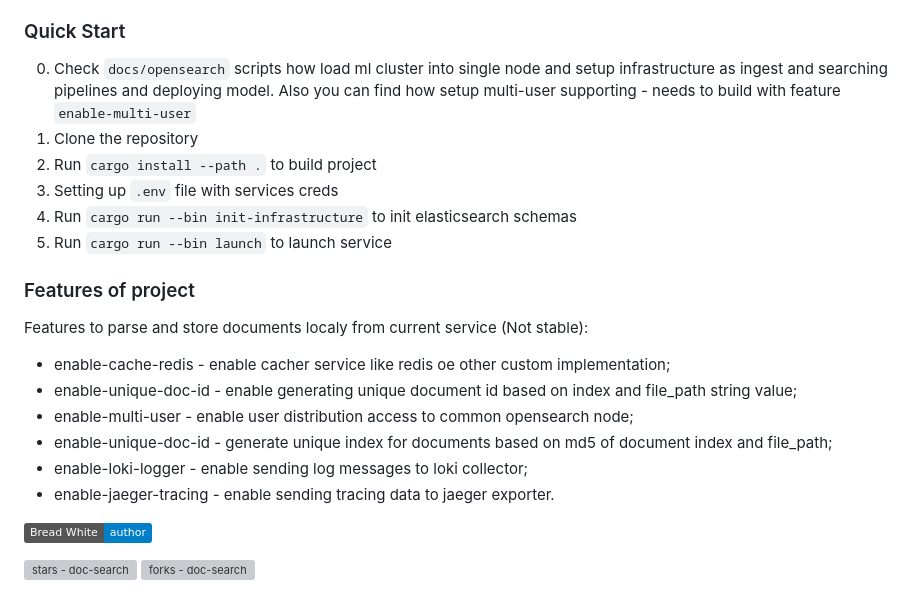
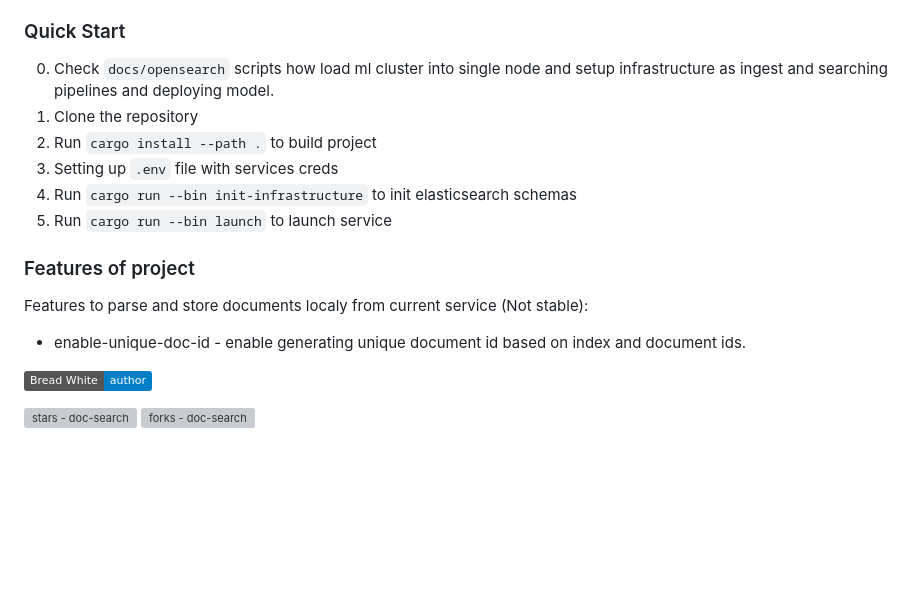
Before and after one commit to breadrock1/doc-searcher, a Markdown page: README.md, the part around the change. GitHub-like rendering; badges without logos; blank space fills up the shorter version; grey boxes are pictures that could not be loaded.

Commit message:
chore: Update README.md file

```diff
--- a/README.md
+++ b/README.md
@@ -133,7 +133,7 @@ These instructions will get you a copy of the project up and running on your loc
 
 ### Quick Start
 
-0. Check `docs/opensearch` scripts how load ml cluster into single node and setup infrastructure as ingest and searching pipelines and deploying model. Also you can find how setup multi-user supporting - needs to build with feature `enable-multi-user`
+0. Check `docs/opensearch` scripts how load ml cluster into single node and setup infrastructure as ingest and searching pipelines and deploying model.
 1. Clone the repository
 2. Run `cargo install --path .` to build project
 3. Setting up `.env` file with services creds
@@ -143,12 +143,7 @@ These instructions will get you a copy of the project up and running on your loc
 ### Features of project
 
 Features to parse and store documents localy from current service (Not stable):
- - enable-cache-redis    - enable cacher service like redis oe other custom implementation;
- - enable-unique-doc-id  - enable generating unique document id based on index and file_path string value;
- - enable-multi-user     - enable user distribution access to common opensearch node;
- - enable-unique-doc-id  - generate unique index for documents based on md5 of document index and file_path;
- - enable-loki-logger    - enable sending log messages to loki collector;
- - enable-jaeger-tracing - enable sending tracing data to jaeger exporter.
+ - enable-unique-doc-id  - enable generating unique document id based on index and document ids.
 
 [![Bread White - doc-search](https://img.shields.io/static/v1?label=Bread%20White&message=author&color=blue&logo=github)](https://github.com/breadrock1/doc-searcher)
 
```
